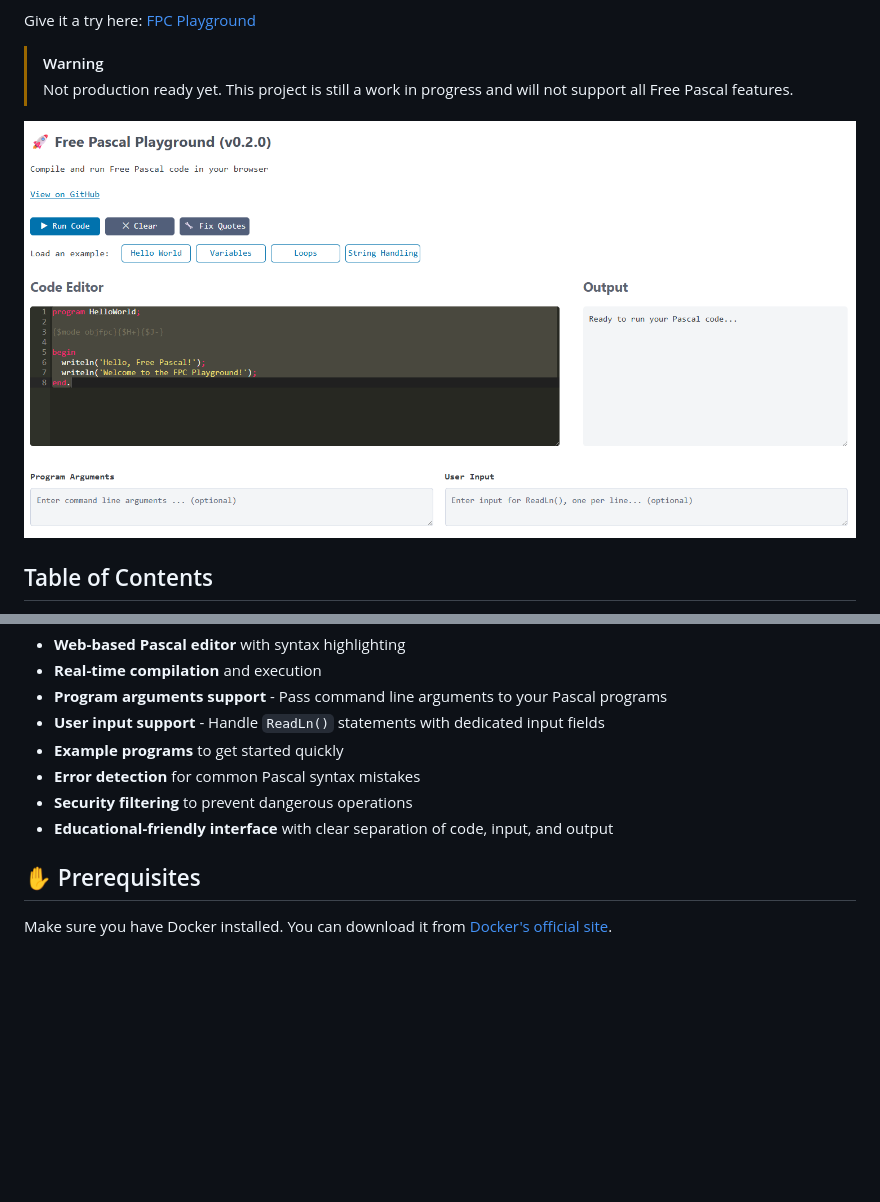
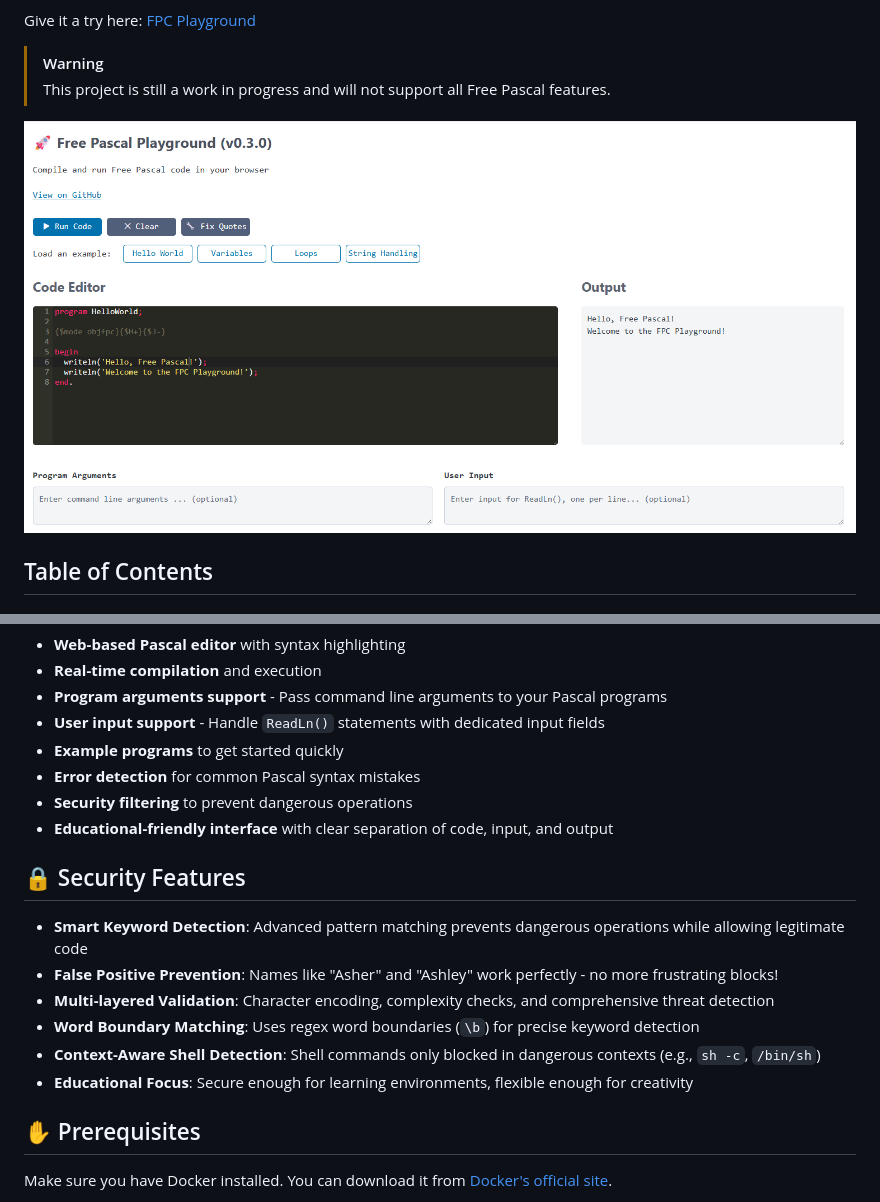
Before and after one commit to ikelaiah/fpc-playground, a Markdown page: README.md, 2 parts joined by grey strips. GitHub-like rendering; pictures changed too: assets/2025-08-04-screenshot.png (added); blank space fills up the shorter version.

```diff
--- a/README.md
+++ b/README.md
@@ -16,9 +23,9 @@ A simple way to run Free Pascal programs in the browser so new developers can le
 Give it a try here: [FPC Playground](https://fpc-playground-app-mgeib.ondigitalocean.app/)
 
 > [!WARNING]
-> Not production ready yet. This project is still a work in progress and will not support all Free Pascal features.
+> This project is still a work in progress and will not support all Free Pascal features.
 
-![FPC Playground Screenshot](assets/2025-07-14-0832-screenshot_00.png)
+![FPC Playground Screenshot](assets/2025-08-04-screenshot.png)
 
 ## Table of Contents
 - [🚀 FPC Playground](#-fpc-playground)
@@ -53,6 +60,15 @@ Give it a try here: [FPC Playground](https://fpc-playground-app-mgeib.ondigitalo
 - **Error detection** for common Pascal syntax mistakes
 - **Security filtering** to prevent dangerous operations
 - **Educational-friendly interface** with clear separation of code, input, and output
+
+## 🔒 Security Features
+
+- **Smart Keyword Detection**: Advanced pattern matching prevents dangerous operations while allowing legitimate code
+- **False Positive Prevention**: Names like "Asher" and "Ashley" work perfectly - no more frustrating blocks!
+- **Multi-layered Validation**: Character encoding, complexity checks, and comprehensive threat detection
+- **Word Boundary Matching**: Uses regex word boundaries (`\b`) for precise keyword detection
+- **Context-Aware Shell Detection**: Shell commands only blocked in dangerous contexts (e.g., `sh -c`, `/bin/sh`)
+- **Educational Focus**: Secure enough for learning environments, flexible enough for creativity
 
 ## ✋ Prerequisites
 
```
Also changed, not shown: other parts of README.md (+47 -3 lines), assets/250804-logo-v1-256.png (added), assets/250804-logo-v1-320.png (added), 1 other file.
